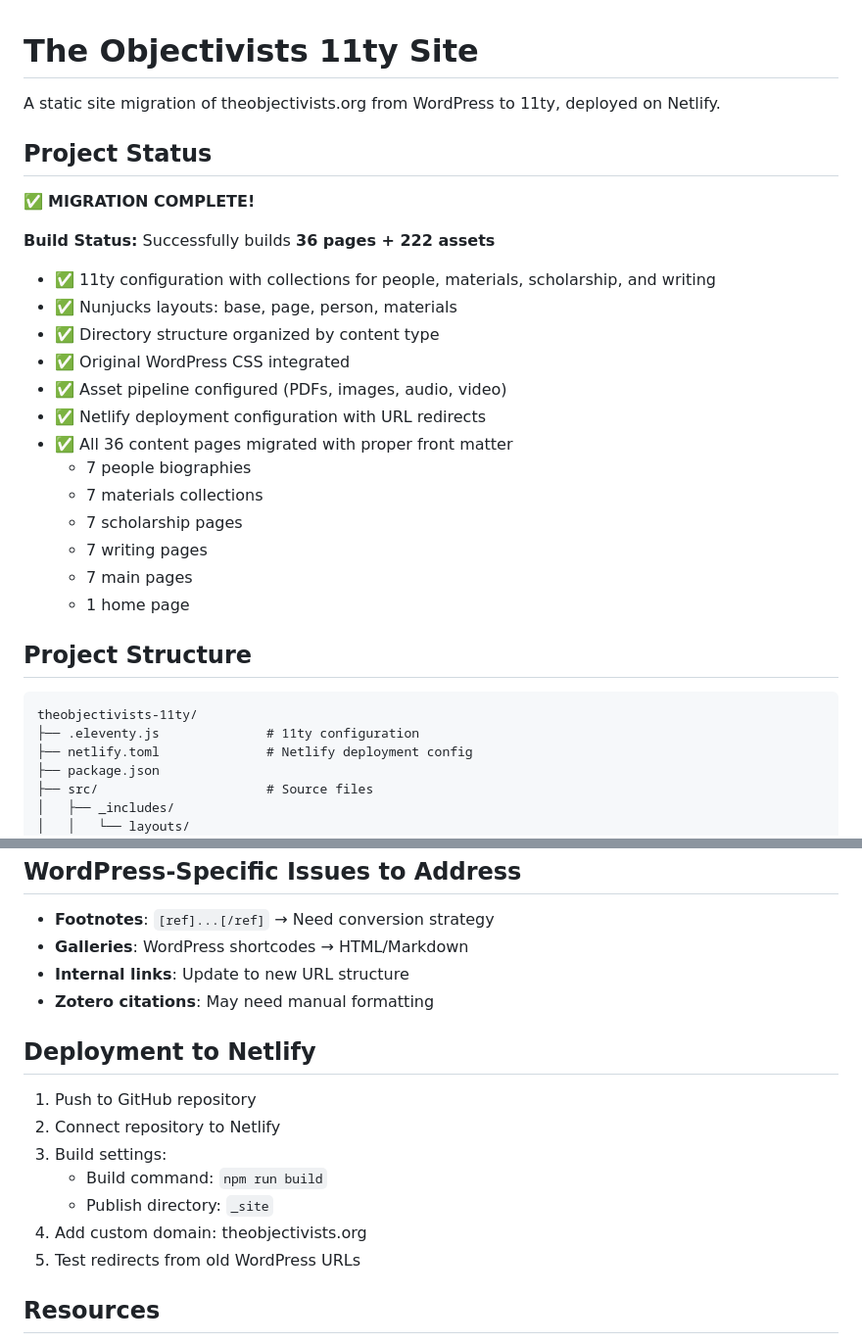
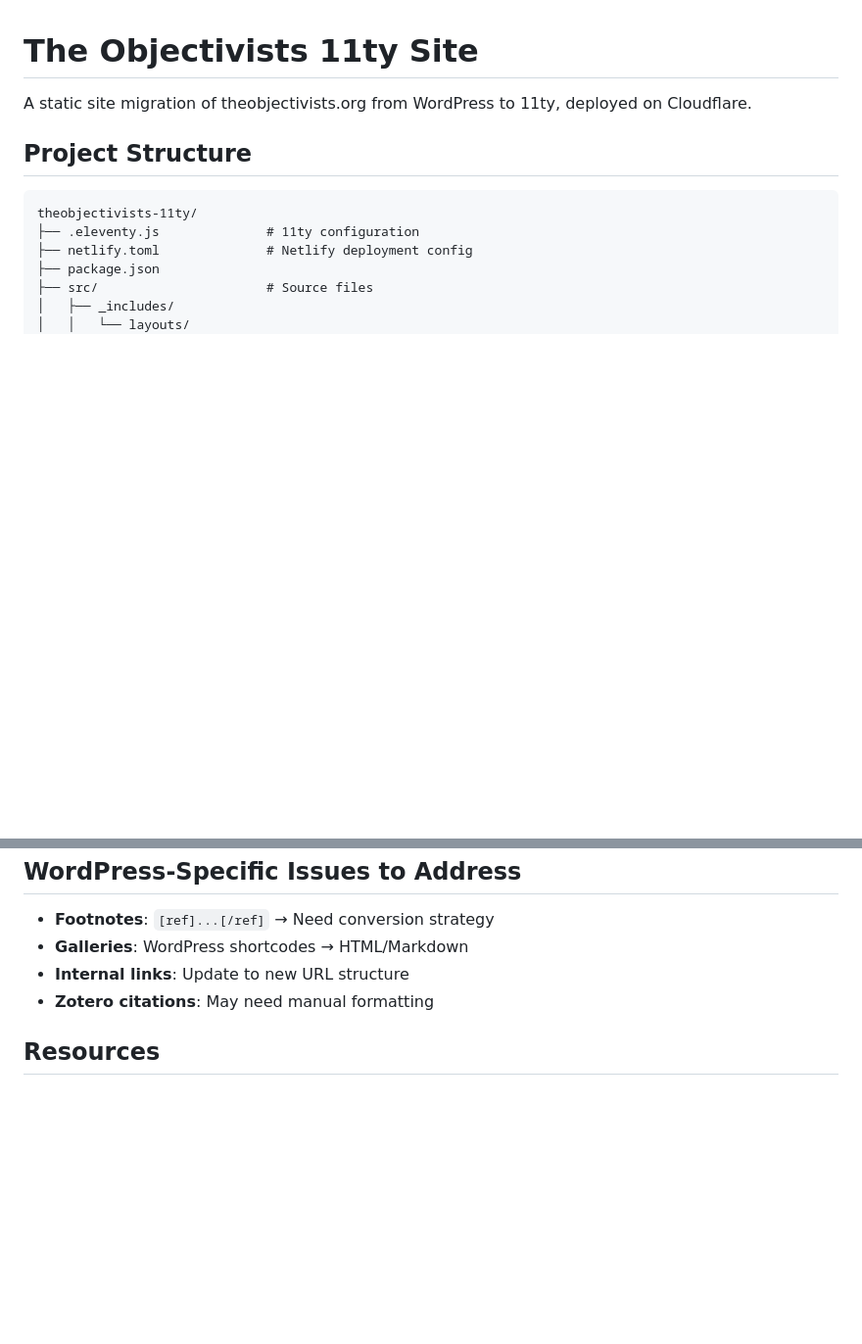
Before and after one commit to SteelWagstaff/theobjectivists-11ty, a Markdown page: README.md, 2 parts joined by grey strips. Shown at 98% size. Rendered like a GitHub page; blank space fills up the shorter version.

Commit message:
docs: update README.md

```diff
--- a/README.md
+++ b/README.md
@@ -1,26 +1,6 @@
 # The Objectivists 11ty Site
 
-A static site migration of theobjectivists.org from WordPress to 11ty, deployed on Netlify.
-
-## Project Status
-
-✅ **MIGRATION COMPLETE!**
-
-**Build Status:** Successfully builds **36 pages + 222 assets**
-
-- ✅ 11ty configuration with collections for people, materials, scholarship, and writing
-- ✅ Nunjucks layouts: base, page, person, materials
-- ✅ Directory structure organized by content type
-- ✅ Original WordPress CSS integrated
-- ✅ Asset pipeline configured (PDFs, images, audio, video)
-- ✅ Netlify deployment configuration with URL redirects
-- ✅ All 36 content pages migrated with proper front matter
-  - 7 people biographies
-  - 7 materials collections
-  - 7 scholarship pages
-  - 7 writing pages
-  - 7 main pages
-  - 1 home page
+A static site migration of theobjectivists.org from WordPress to 11ty, deployed on Cloudflare.
 
 ## Project Structure
 
@@ -146,16 +126,6 @@ permalink: /pages/slug/
 - **Internal links**: Update to new URL structure
 - **Zotero citations**: May need manual formatting
 
-## Deployment to Netlify
-
-1. Push to GitHub repository
-2. Connect repository to Netlify
-3. Build settings:
-   - Build command: `npm run build`
-   - Publish directory: `_site`
-4. Add custom domain: theobjectivists.org
-5. Test redirects from old WordPress URLs
-
 ## Resources
 
 - [11ty Documentation](https://www.11ty.dev/docs/)
```
